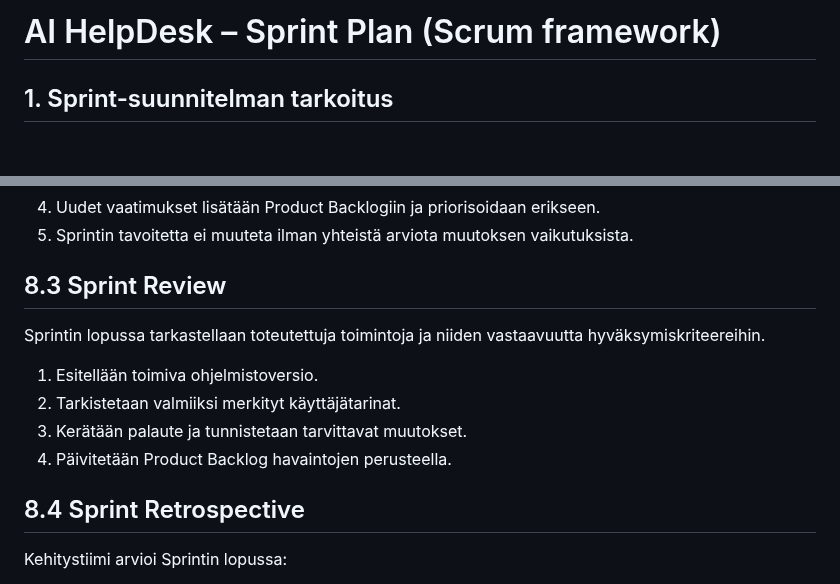
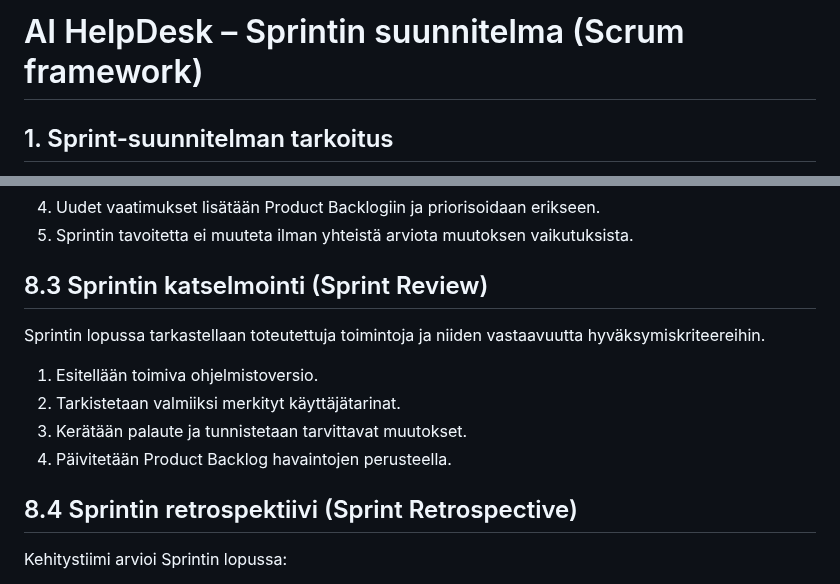
Before and after one commit to ScoderKu/AI-HelpDesk, a Markdown page: docs/04-sprintin suunnitelma.md, 2 parts joined by grey strips. Rendered like a GitHub page; blank space fills up the shorter version.

```diff
--- a/docs/04-sprintin suunitelma.md
+++ b/docs/04-sprintin suunnitelma.md
@@ -1,4 +1,4 @@
-# AI HelpDesk – Sprint Plan (Scrum framework)
+# AI HelpDesk – Sprintin suunnitelma (Scrum framework)
 
 ## 1. Sprint-suunnitelman tarkoitus
 
@@ -253,7 +253,7 @@ Ennen Sprintin alkua kehitystiimi:
 4. Uudet vaatimukset lisätään Product Backlogiin ja priorisoidaan erikseen.
 5. Sprintin tavoitetta ei muuteta ilman yhteistä arviota muutoksen vaikutuksista.
 
-## 8.3 Sprint Review
+## 8.3 Sprintin katselmointi (Sprint Review)
 
 Sprintin lopussa tarkastellaan toteutettuja toimintoja ja niiden vastaavuutta hyväksymiskriteereihin.
 
@@ -262,7 +262,7 @@ Sprintin lopussa tarkastellaan toteutettuja toimintoja ja niiden vastaavuutta hy
 3. Kerätään palaute ja tunnistetaan tarvittavat muutokset.
 4. Päivitetään Product Backlog havaintojen perusteella.
 
-## 8.4 Sprint Retrospective
+## 8.4 Sprintin retrospektiivi (Sprint Retrospective)
 
 Kehitystiimi arvioi Sprintin lopussa:
 
```
Also changed, not shown: docs/05-järjestelmän suunnittelu.md (added, +125 -0 lines), photos/AI_HD_db_construction.png (added).
